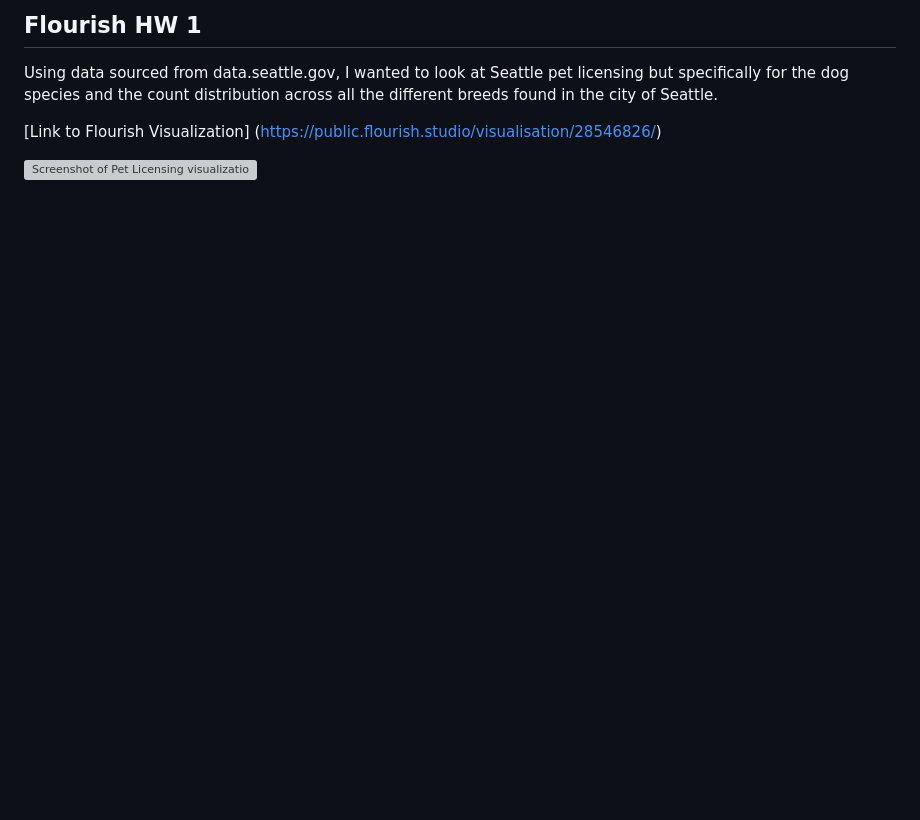
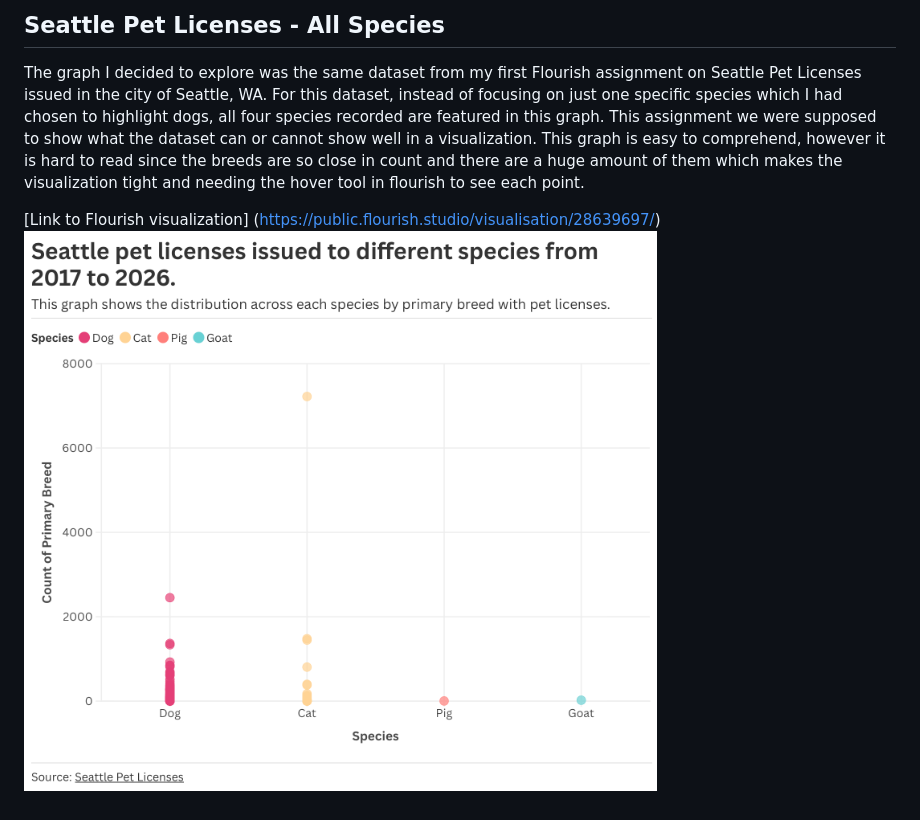
Before and after one commit to allinemec/PublicDataSpring26, a Markdown page: README.md, the part around the change. Drawn GitHub-style; pictures changed too: All_Pets.png (added); blank space fills up the shorter version; grey boxes are pictures that could not be loaded.

```diff
--- a/README.md
+++ b/README.md
@@ -1,9 +1,6 @@
-## Flourish HW 1
+## Seattle Pet Licenses - All Species
 
-Using data sourced from data.seattle.gov, I wanted to look at Seattle pet licensing but specifically for the dog species and the count distribution across all the different breeds found in the city of Seattle.
+The graph I decided to explore was the same dataset from my first Flourish assignment on Seattle Pet Licenses issued in the city of Seattle, WA. For this dataset, instead of focusing on just one specific species which I had chosen to highlight dogs, all four species recorded are featured in this graph. This assignment we were supposed to show what the dataset can or cannot show well in a visualization. This graph is easy to comprehend, however it is hard to read since the breeds are so close in count and there are a huge amount of them which makes the visualization tight and needing the hover tool in flourish to see each point.
 
-
-[Link to Flourish Visualization] (https://public.flourish.studio/visualisation/28546826/)
-
-
-![Screenshot of Pet Licensing visualization](Screenshot.png)
+[Link to Flourish visualization] (https://public.flourish.studio/visualisation/28639697/)
+![A bubble graph showing the relationship between each species recorded based on count by breed](All_Pets.png)
```
